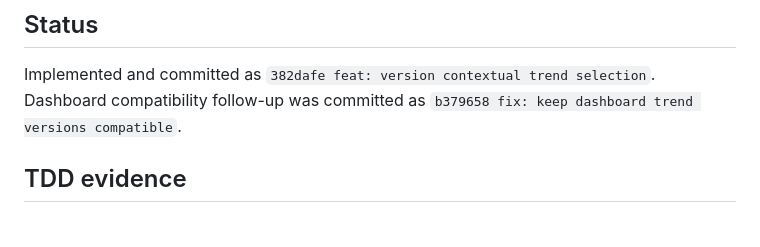
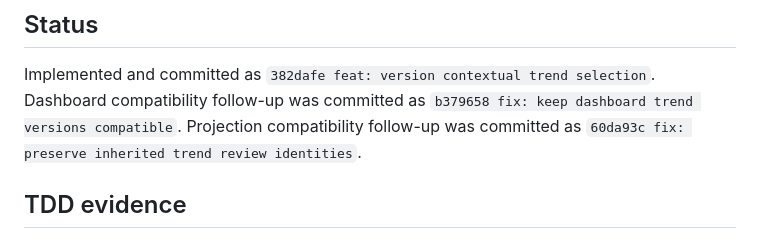
Before and after one commit to raymizzou/open_trader, a Markdown page: .superpowers/sdd/task-4-report.md, the part around the change. Drawn GitHub-style.

Commit message:
docs: link projection compatibility follow-up

```diff
--- a/.superpowers/sdd/task-4-report.md
+++ b/.superpowers/sdd/task-4-report.md
@@ -5,6 +5,8 @@
 Implemented and committed as `382dafe feat: version contextual trend selection`.
 Dashboard compatibility follow-up was committed as
 `b379658 fix: keep dashboard trend versions compatible`.
+Projection compatibility follow-up was committed as
+`60da93c fix: preserve inherited trend review identities`.
 
 ## TDD evidence
 
```
